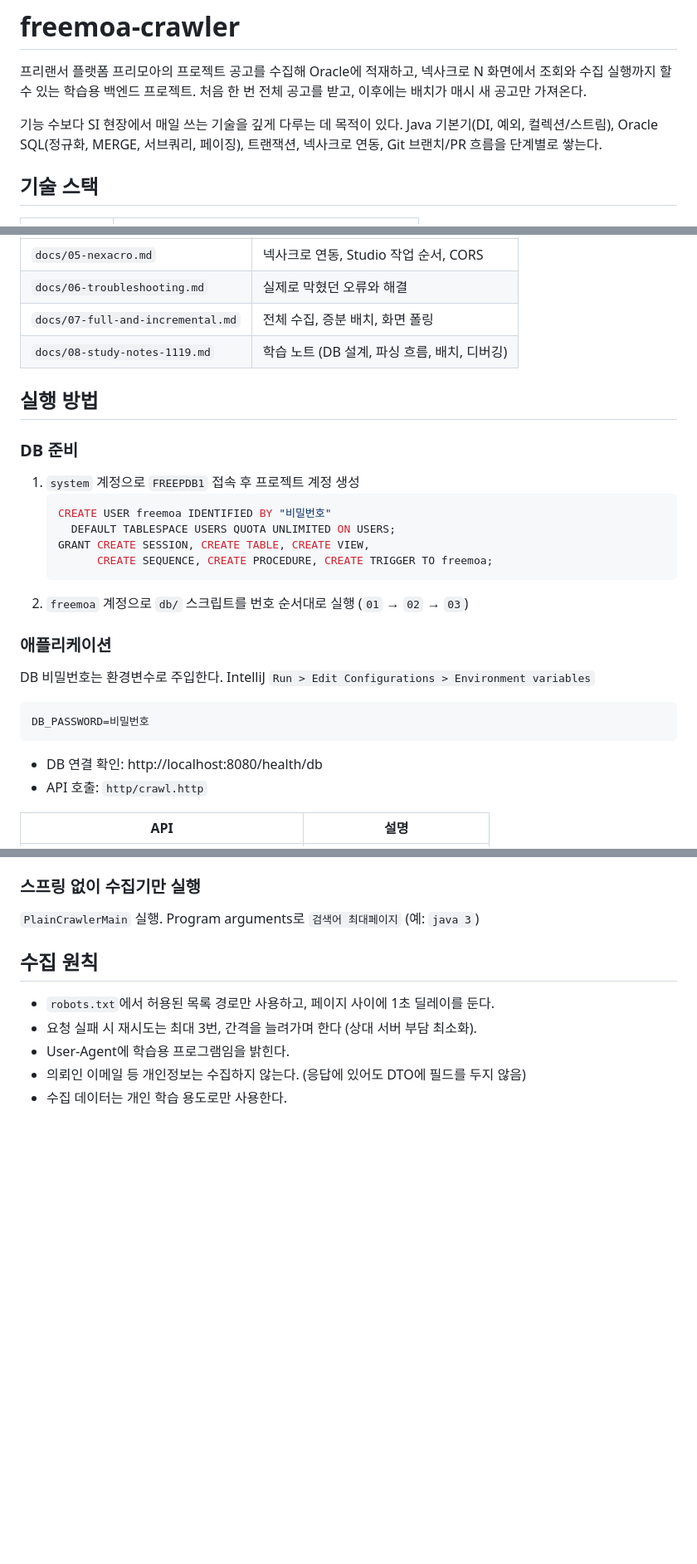
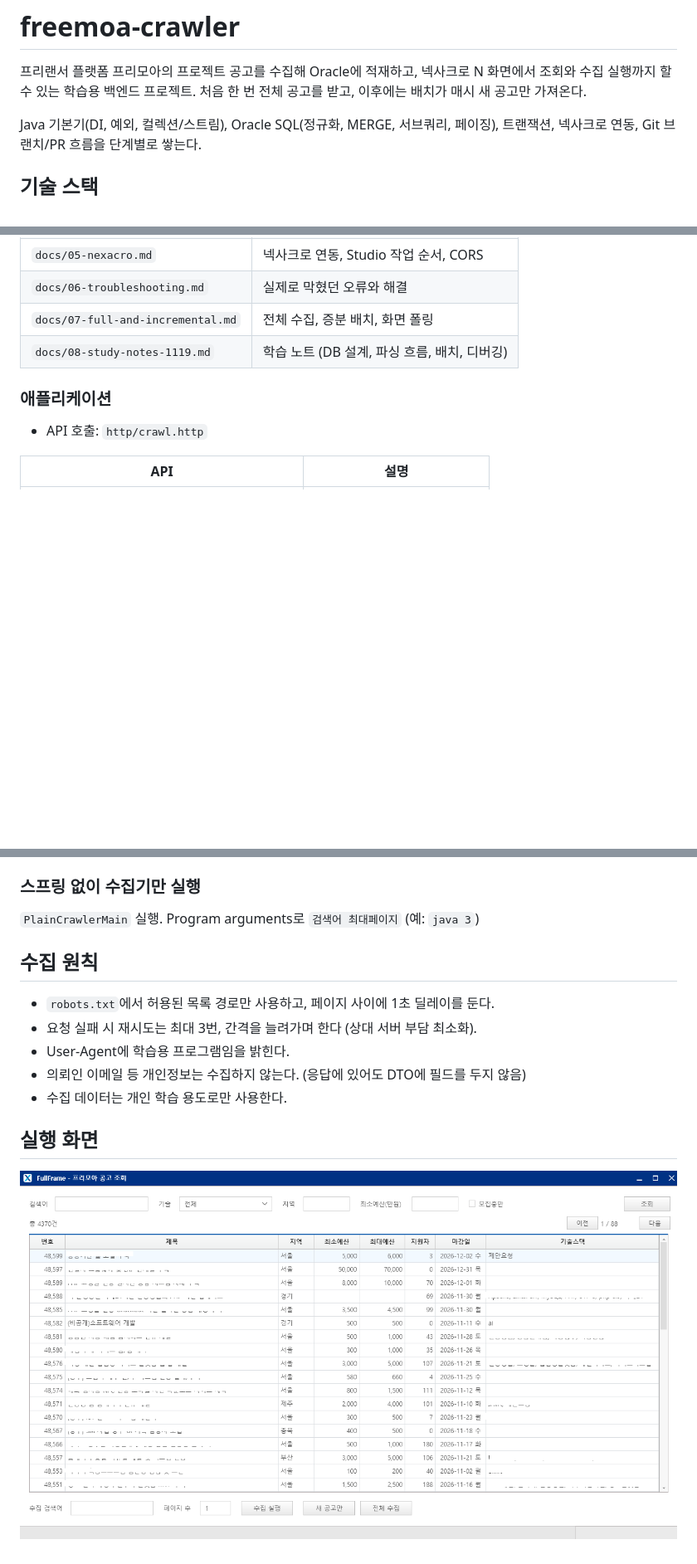
Before and after one commit to lhk9311/00.freemoa_crawler, a Markdown page: README.md, 3 parts joined by grey strips. Shown at 83% size. GitHub-like rendering; pictures changed too: docs/images/nexacro_freemoa.png (added); blank space fills up the shorter version.

Commit message:
image upload and readme edit

````diff
--- a/README.md
+++ b/README.md
@@ -4,7 +4,6 @@
 넥사크로 N 화면에서 조회와 수집 실행까지 할 수 있는 학습용 백엔드 프로젝트.
 처음 한 번 전체 공고를 받고, 이후에는 배치가 매시 새 공고만 가져온다.
 
-기능 수보다 SI 현장에서 매일 쓰는 기술을 깊게 다루는 데 목적이 있다.
 Java 기본기(DI, 예외, 컬렉션/스트림), Oracle SQL(정규화, MERGE, 서브쿼리, 페이징),
 트랜잭션, 넥사크로 연동, Git 브랜치/PR 흐름을 단계별로 쌓는다.
 
@@ -227,24 +226,7 @@ erDiagram
 | `docs/07-full-and-incremental.md` | 전체 수집, 증분 배치, 화면 폴링 |
 | `docs/08-study-notes-1119.md` | 학습 노트 (DB 설계, 파싱 흐름, 배치, 디버깅) |
 
-## 실행 방법
-
-### DB 준비
-1. `system` 계정으로 `FREEPDB1` 접속 후 프로젝트 계정 생성
-   ```sql
-   CREATE USER freemoa IDENTIFIED BY "비밀번호"
-     DEFAULT TABLESPACE USERS QUOTA UNLIMITED ON USERS;
-   GRANT CREATE SESSION, CREATE TABLE, CREATE VIEW,
-         CREATE SEQUENCE, CREATE PROCEDURE, CREATE TRIGGER TO freemoa;
-   ```
-2. `freemoa` 계정으로 `db/` 스크립트를 번호 순서대로 실행 (`01` → `02` → `03`)
-
 ### 애플리케이션
-DB 비밀번호는 환경변수로 주입한다. IntelliJ `Run > Edit Configurations > Environment variables`
-```
-DB_PASSWORD=비밀번호
-```
-- DB 연결 확인: http://localhost:8080/health/db
 - API 호출: `http/crawl.http`
 
 | API | 설명 |
@@ -268,3 +250,7 @@ DB_PASSWORD=비밀번호
 - User-Agent에 학습용 프로그램임을 밝힌다.
 - 의뢰인 이메일 등 개인정보는 수집하지 않는다. (응답에 있어도 DTO에 필드를 두지 않음)
 - 수집 데이터는 개인 학습 용도로만 사용한다.
+
+## 실행 화면
+
+![공고 조회 화면](docs/images/nexacro_freemoa.png)
````
